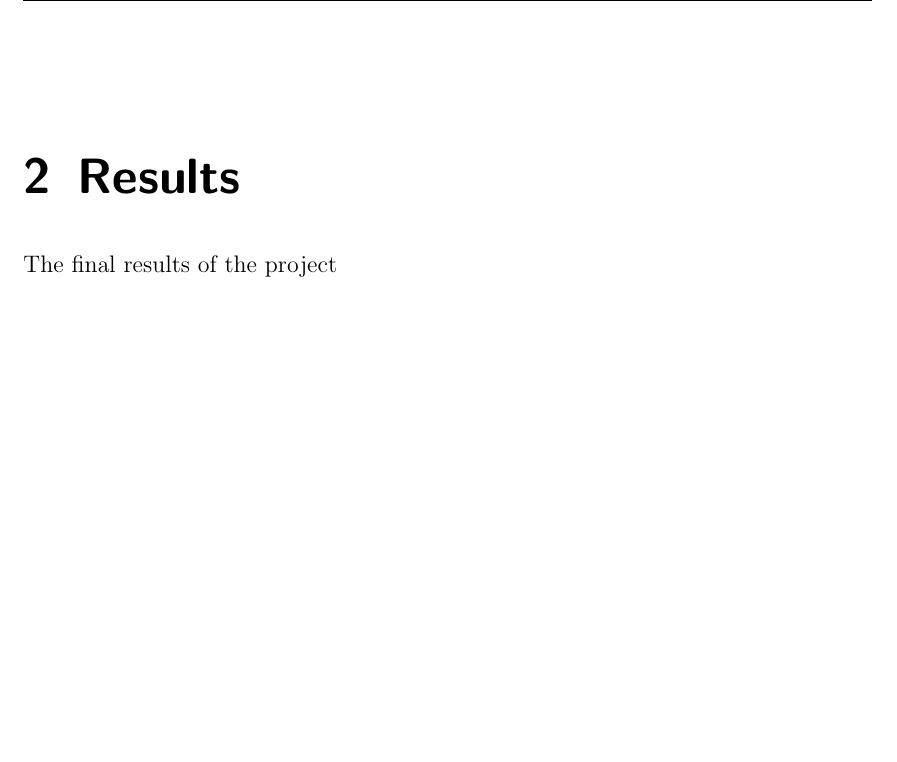
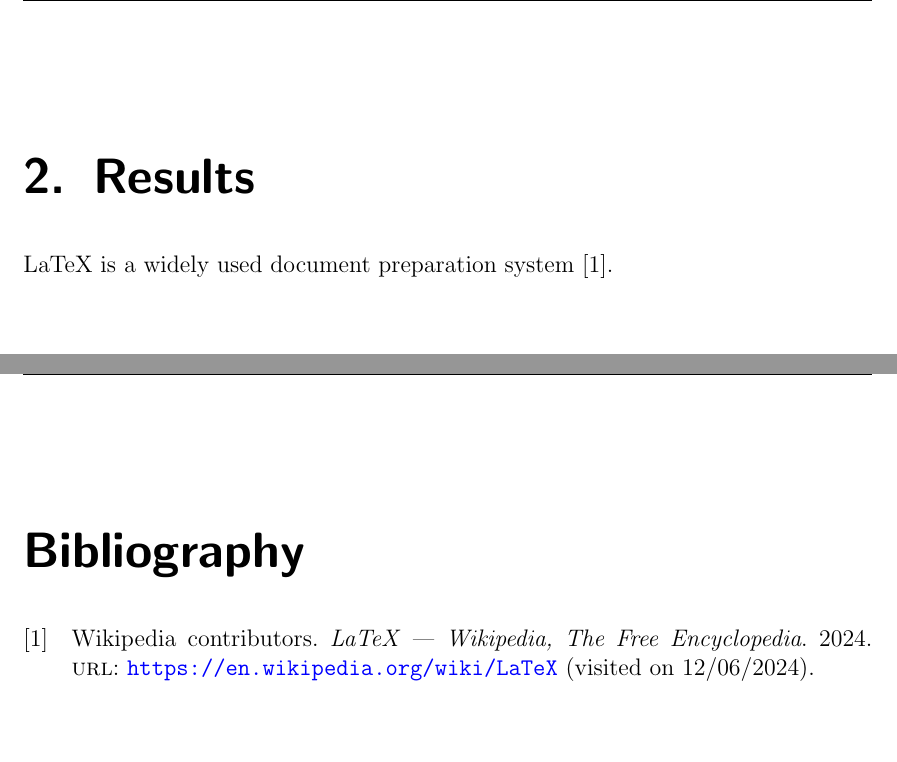
Before and after one commit to eagely/rdptemplate, a LaTeX thesis (main.tex, which reads rdp.sty, topics/bibliography.tex, topics/results.tex): part of page 9 of 9 before the commit and two parts of pages 9 and 11 of 11 after it, the two joined at a grey line, cut so that both start at the same text, the shorter picture padded with empty space. Compiled offline with pdfLaTeX.

Commit message:
Add bibliography and results topic

```diff
--- a/main.tex
+++ b/main.tex
@@ -2,6 +2,17 @@
 \usepackage{rdp}
 \usepackage[scale=0.72, twoside, bindingoffset=2mm]{geometry}
 \usepackage{graphicx}
+\usepackage[colorlinks=true,
+linkcolor=black,
+filecolor=magenta,
+urlcolor=blue,
+citecolor=black,
+pdftex,
+bookmarks=true,
+bookmarksopen=false,
+pdfpagemode=UseOutlines,
+plainpages=false]
+{hyperref}
 
 \author{Artemiy Smirnov, Lukas Serloth}
 \title{Voice Assistant}
--- a/rdp.sty
+++ b/rdp.sty
@@ -1,6 +1,8 @@
 \ProvidesPackage{rdp}
 \RequirePackage[automark]{scrlayer-scrpage}
 \RequirePackage{graphicx}
+\RequirePackage[backend=bibtex,style=numeric]{biblatex}
+\addbibresource{references.bib}
 
 \def\@school{HTBLuVA St. Pölten}
 \newcommand{\school}[1]{\gdef\@school{#1}}
@@ -14,6 +16,8 @@
 \newcommand{\note}[1]{\gdef\@note{#1}}
 \newcommand{\place}[1]{\gdef\@place{#1}}
 \newcommand{\handindate}[1]{\gdef\@handindate{#1}}
+\renewcommand{\chaptermarkformat}{\thechapter.\enskip}
+\renewcommand{\chapterformat}{\thechapter.\enskip}
 
 \newcounter{candidatecount}
 \newcommand{\candidatetopiclist}{}
--- /dev/null
+++ b/topics/bibliography.tex
@@ -0,0 +1,2 @@
+\renewcommand*\chapterpagestyle{scrheadings}
+\printbibliography[heading=bibintoc]
--- a/topics/results.tex
+++ b/topics/results.tex
@@ -1,3 +1,3 @@
 \renewcommand*\chapterpagestyle{scrheadings}
 \chapter{Results}
-The final results of the project
+LaTeX is a widely used document preparation system \cite{wiki:latex}.
```
Also changed, not shown: references.bib (added, +7 -0 lines), main.tex (2 more changed lines).
